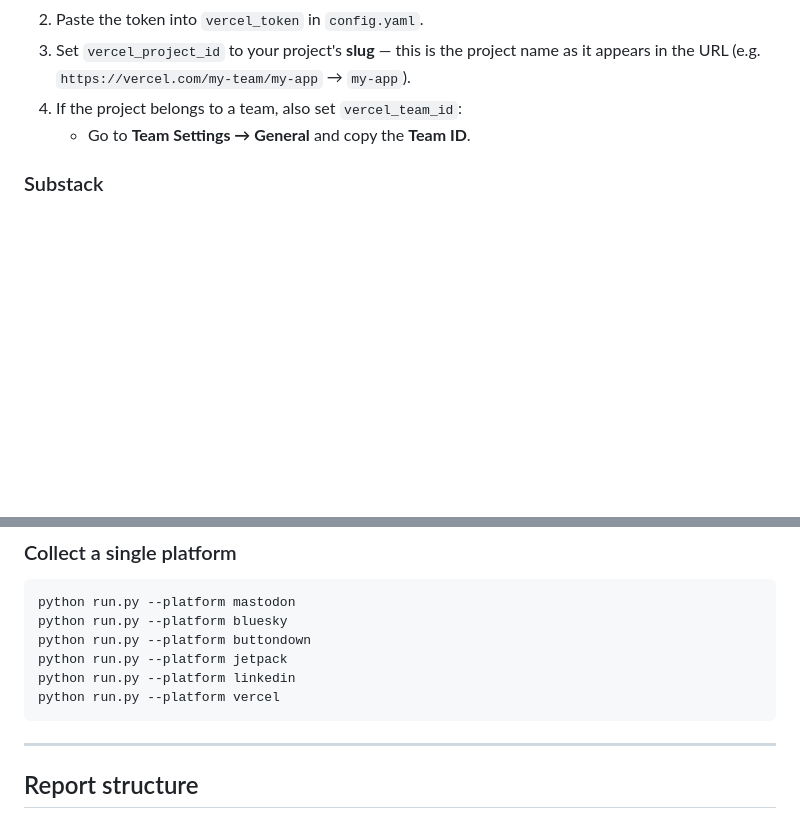
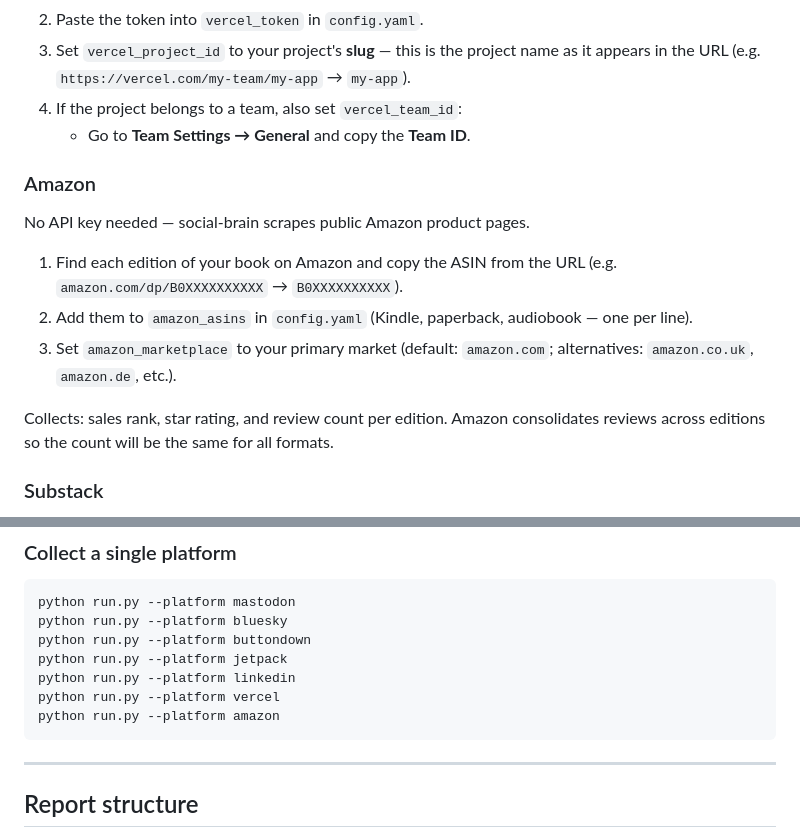
Before and after one commit to catehstn/social-brain, a Markdown page: README.md, 2 parts joined by grey strips. Rendered like a GitHub page; blank space fills up the shorter version.

Commit message:
Add Amazon to README setup and usage docs
Co-Authored-By: Claude Sonnet 4.6 <noreply@anthropic.com>

````diff
--- a/README.md
+++ b/README.md
@@ -129,6 +129,16 @@ Your Vercel project must have Web Analytics enabled.
 6. If the project belongs to a team, also set `vercel_team_id`:
    - Go to **Team Settings → General** and copy the **Team ID**.
 
+### Amazon
+
+No API key needed — social-brain scrapes public Amazon product pages.
+
+1. Find each edition of your book on Amazon and copy the ASIN from the URL (e.g. `amazon.com/dp/B0XXXXXXXXXX` → `B0XXXXXXXXXX`).
+2. Add them to `amazon_asins` in `config.yaml` (Kindle, paperback, audiobook — one per line).
+3. Set `amazon_marketplace` to your primary market (default: `amazon.com`; alternatives: `amazon.co.uk`, `amazon.de`, etc.).
+
+Collects: sales rank, star rating, and review count per edition. Amazon consolidates reviews across editions so the count will be the same for all formats.
+
 ### Substack
 
 Substack doesn't offer a public analytics API. Export your email analytics manually and drop the CSV into `substack_drops/`.
@@ -177,6 +187,7 @@ python run.py --platform buttondown
 python run.py --platform jetpack
 python run.py --platform linkedin
 python run.py --platform vercel
+python run.py --platform amazon
 ```
 
 ---
````
